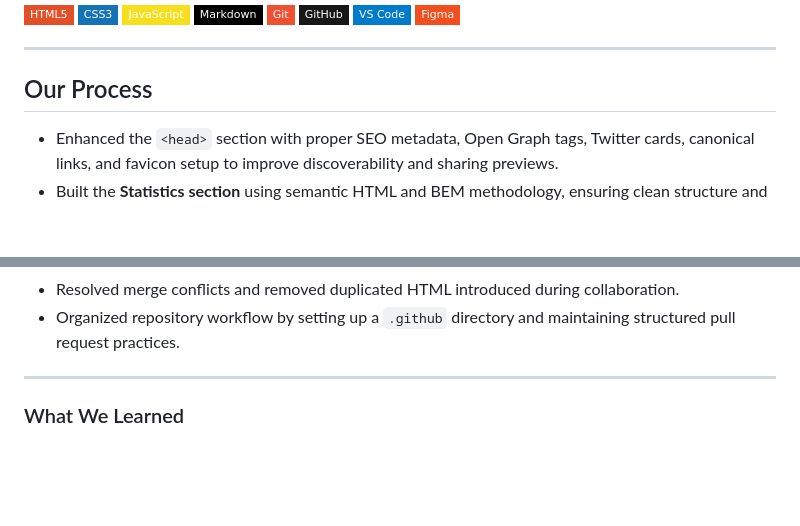
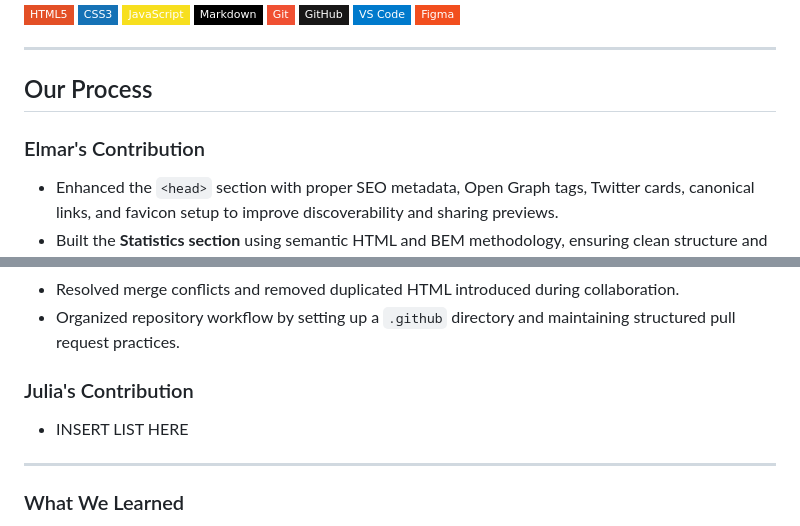
Before and after one commit to JuliAlchemDev/FM-url-shortening-api, a Markdown page: README.md, 2 parts joined by grey strips. Drawn GitHub-style; badges without logos; blank space fills up the shorter version.

Commit message:
docs: separated contributions in Our Process section

```diff
--- a/README.md
+++ b/README.md
@@ -44,6 +44,8 @@ A modern URL shortener that uses the **[is.gd API](https://is.gd/apishorteningre
 
 ## Our Process
 
+### Elmar's Contribution
+
 - Enhanced the `<head>` section with proper SEO metadata, Open Graph tags, Twitter cards, canonical links, and favicon setup to improve discoverability and sharing previews.
 - Built the **Statistics section** using semantic HTML and BEM methodology, ensuring clean structure and scalable styling.
 - Implemented the **URL shortener logic** using JavaScript:
@@ -61,6 +63,10 @@ A modern URL shortener that uses the **[is.gd API](https://is.gd/apishorteningre
 - Applied a scalable CSS architecture using custom properties (design tokens), consistent spacing scale, and responsive breakpoints.
 - Resolved merge conflicts and removed duplicated HTML introduced during collaboration.
 - Organized repository workflow by setting up a `.github` directory and maintaining structured pull request practices.
+
+### Julia's Contribution
+
+- INSERT LIST HERE
 
 ---
 
```
